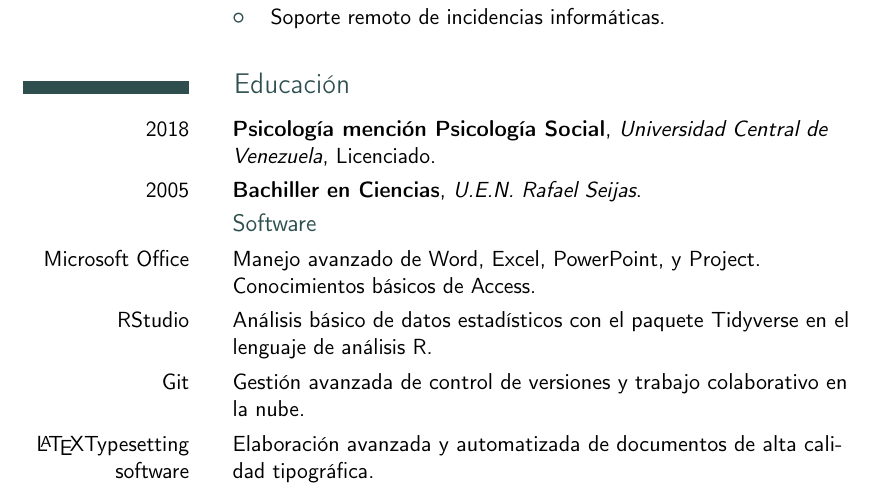
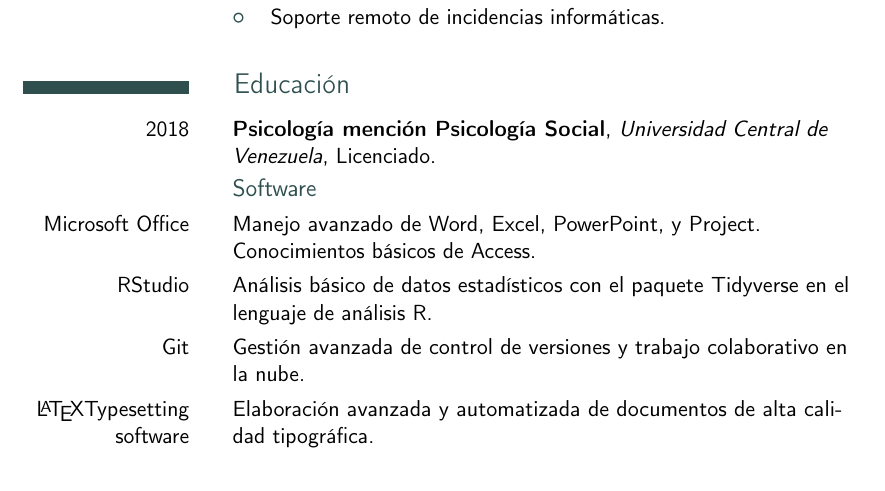
Before and after one commit to stringdom/CVLeonardo-Koma, a LaTeX CV (CV-Leonardo.tex): part of page 3 of 4, cut so that both start at the same text. Compiled offline with pdfLaTeX.

Commit message:
Comentada la línea de bachillerato por no ser necesaria.

```diff
--- a/CV-Leonardo.tex
+++ b/CV-Leonardo.tex
@@ -88,7 +88,7 @@
 
 \section{Educación}
     \cventry{2018}{Psicología mención Psicología Social}{Universidad Central de Venezuela}{}{Licenciado}{}
-    \cventry{2005}{Bachiller en Ciencias}{U.E.N. Rafael Seijas}{}{}{}
+    % \cventry{2005}{Bachiller en Ciencias}{U.E.N. Rafael Seijas}{}{}{}
 
     \subsection{Software}
         \cvitem{Microsoft Office}{Manejo avanzado de Word, Excel, PowerPoint, y Project. Conocimientos básicos de Access.}
```
Also changed, not shown: CV-Leonardo.pdf, 1 other file.
